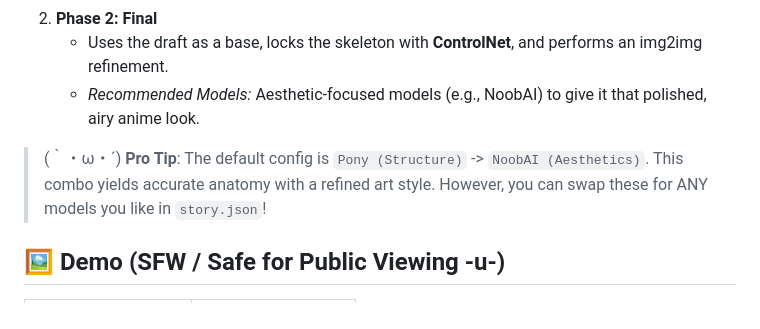
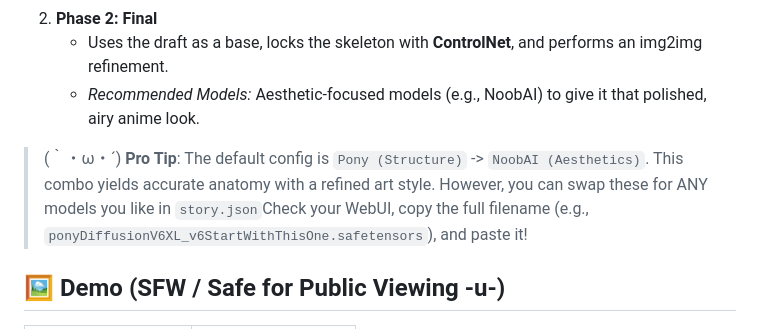
Before and after one commit to Gale0418/Project_ero, a Markdown page: README.md, the part around the change. Rendered like a GitHub page.

```diff
--- a/README.md
+++ b/README.md
@@ -18,7 +18,7 @@ The system follows a **Draft -> Final** logic:
     *   Uses the draft as a base, locks the skeleton with **ControlNet**, and performs an img2img refinement.
     *   *Recommended Models:* Aesthetic-focused models (e.g., NoobAI) to give it that polished, airy anime look.
 
-> (｀・ω・´) **Pro Tip**: The default config is `Pony (Structure)` -> `NoobAI (Aesthetics)`. This combo yields accurate anatomy with a refined art style. However, you can swap these for ANY models you like in `story.json`!
+> (｀・ω・´) **Pro Tip**: The default config is `Pony (Structure)` -> `NoobAI (Aesthetics)`. This combo yields accurate anatomy with a refined art style. However, you can swap these for ANY models you like in `story.json`Check your WebUI, copy the full filename (e.g., `ponyDiffusionV6XL_v6StartWithThisOne.safetensors`), and paste it!
 
 ## 🖼️ Demo (SFW / Safe for Public Viewing -u-)
 
```
